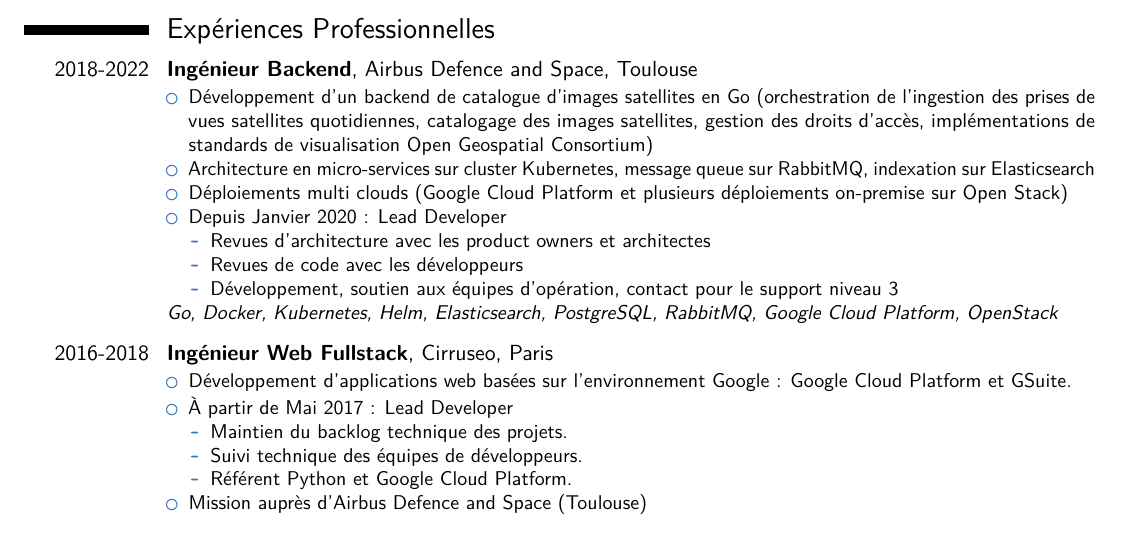
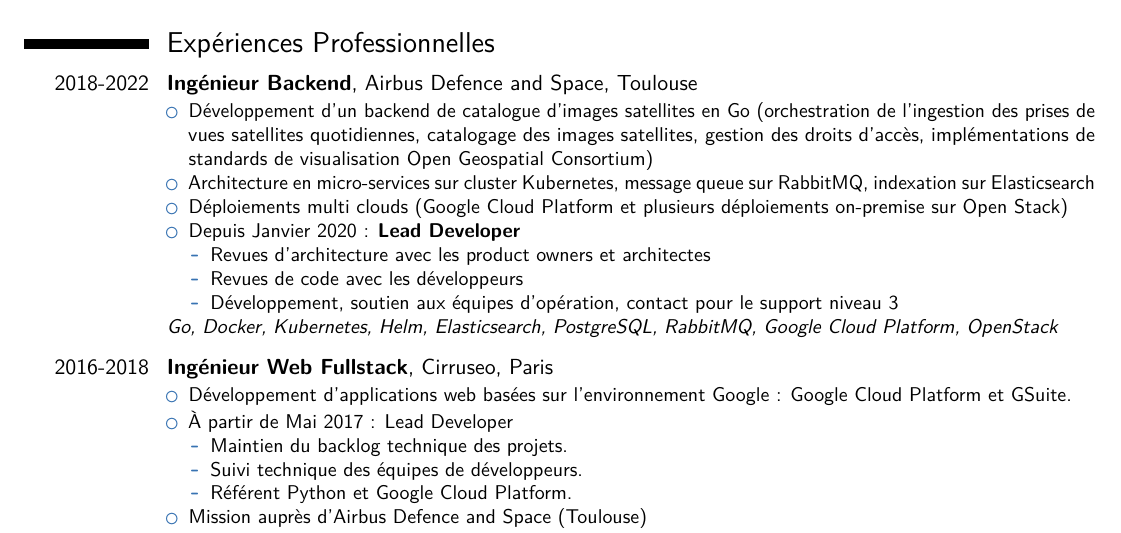
Before and after one commit to thomas-bombrun/resume, a LaTeX CV (resume.tex, which reads jobs/airbus.tex): part of the page, cut so that both start at the same text. Compiled offline with pdfLaTeX.

Commit message:
Update airbus.tex

```diff
--- a/jobs/airbus.tex
+++ b/jobs/airbus.tex
@@ -9,7 +9,7 @@
             \item Développement d'un backend de catalogue d'images satellites en Go (orchestration de l'ingestion des prises de vues satellites quotidiennes, catalogage des images satellites, gestion des droits d'accès, implémentations de standards de visualisation Open Geospatial Consortium)
             \item Architecture en micro-services sur cluster Kubernetes, message queue sur RabbitMQ, indexation sur Elasticsearch
             \item Déploiements multi clouds (Google Cloud Platform et plusieurs déploiements on-premise sur Open Stack)
-            \item Depuis Janvier 2020 : Lead Developer
+            \item Depuis Janvier 2020 : \textbf{Lead Developer}
             \begin{itemize}
                 \item Revues d'architecture avec les product owners et architectes
                 \item Revues de code avec les développeurs
```
